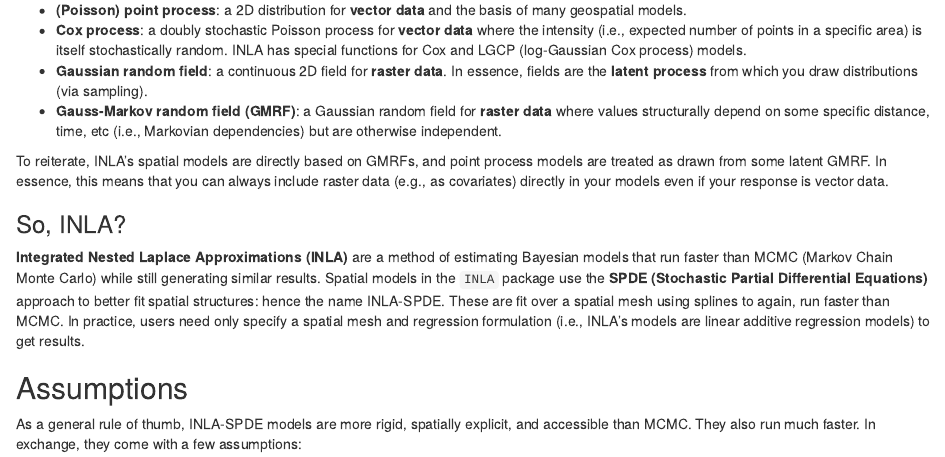
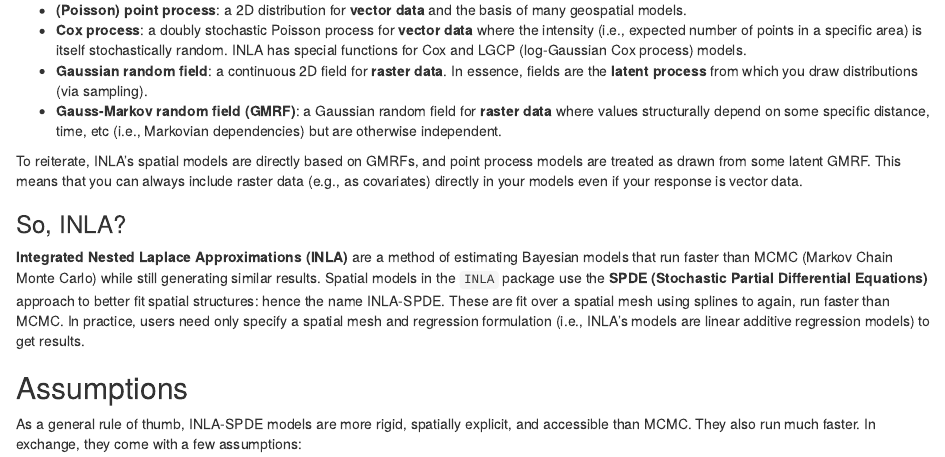
Before and after one commit to MishaTs/DP00BB11_INLA, an R Markdown document (INLA_Notes.Rmd): the page in a window 1100 px wide, from 530 px down. Rendered offline with R 4.5, knitr and Pandoc, with nearby package versions; some code elsewhere in the file could not run offline.

Commit message:
verbosity

```diff
--- a/INLA_Notes.Rmd
+++ b/INLA_Notes.Rmd
@@ -27,7 +27,7 @@ With that sorted, spatial modelling has vocabulary corresponding to the geospati
 * **Gaussian random field**: a continuous 2D field for **raster data**. In essence, fields are the **latent process** from which you draw distributions (via sampling).
 * **Gauss-Markov random field (GMRF)**: a Gaussian random field for **raster data** where values structurally depend on some specific distance, time, etc (i.e., Markovian dependencies) but are otherwise independent.
 
-To reiterate, INLA's spatial models are directly based on GMRFs, and point process models are treated as drawn from some latent GMRF. In essence, this means that you can always include raster data (e.g., as covariates) directly in your models even if your response is vector data.
+To reiterate, INLA's spatial models are directly based on GMRFs, and point process models are treated as drawn from some latent GMRF. This means that you can always include raster data (e.g., as covariates) directly in your models even if your response is vector data.
 
 ### So, INLA?
 
```
